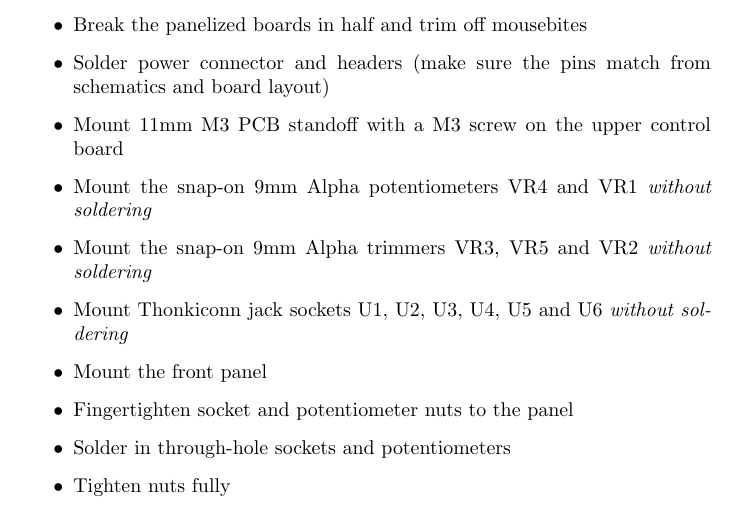
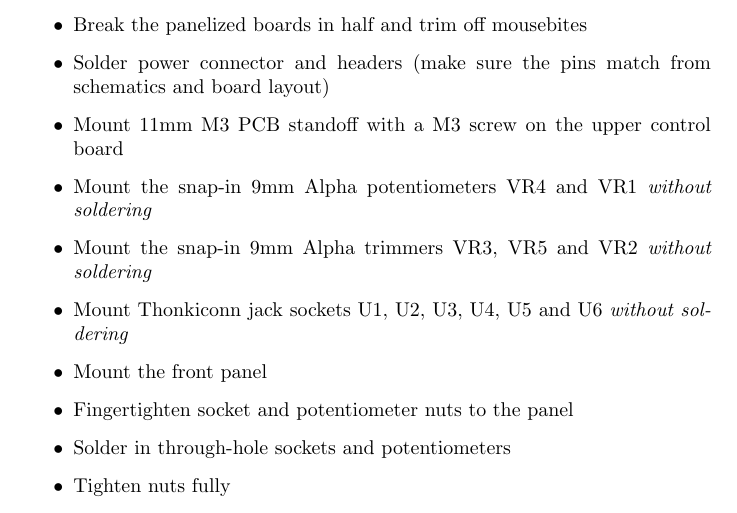
Before and after one commit to janne808/Kocmoc-Eurorack, a LaTeX document (SVF/build_instructions_latex_source/2164_svf_build_instructions.tex): part of page 5 of 14, cut so that both start at the same text. Compiled offline with pdfLaTeX.

Commit message:
Update build instructions

```diff
--- a/SVF/build_instructions_latex_source/2164_svf_build_instructions.tex
+++ b/SVF/build_instructions_latex_source/2164_svf_build_instructions.tex
@@ -219,8 +219,8 @@ The building process should follow the following order
 \item Break the panelized boards in half and trim off mousebites
 \item Solder power connector and headers (make sure the pins match from schematics and board layout)
 \item Mount 11mm M3 PCB standoff with a M3 screw on the upper control board
-\item Mount the snap-on 9mm Alpha potentiometers VR4 and VR1 \emph{without soldering}
-\item Mount the snap-on 9mm Alpha trimmers VR3, VR5 and VR2 \emph{without soldering}
+\item Mount the snap-in 9mm Alpha potentiometers VR4 and VR1 \emph{without soldering}
+\item Mount the snap-in 9mm Alpha trimmers VR3, VR5 and VR2 \emph{without soldering}
 \item Mount Thonkiconn jack sockets U1, U2, U3, U4, U5 and U6 \emph{without soldering}
 \item Mount the front panel
 \item Fingertighten socket and potentiometer nuts to the panel
```
Also changed, not shown: SVF/2164_svf_build_instructions.pdf.
